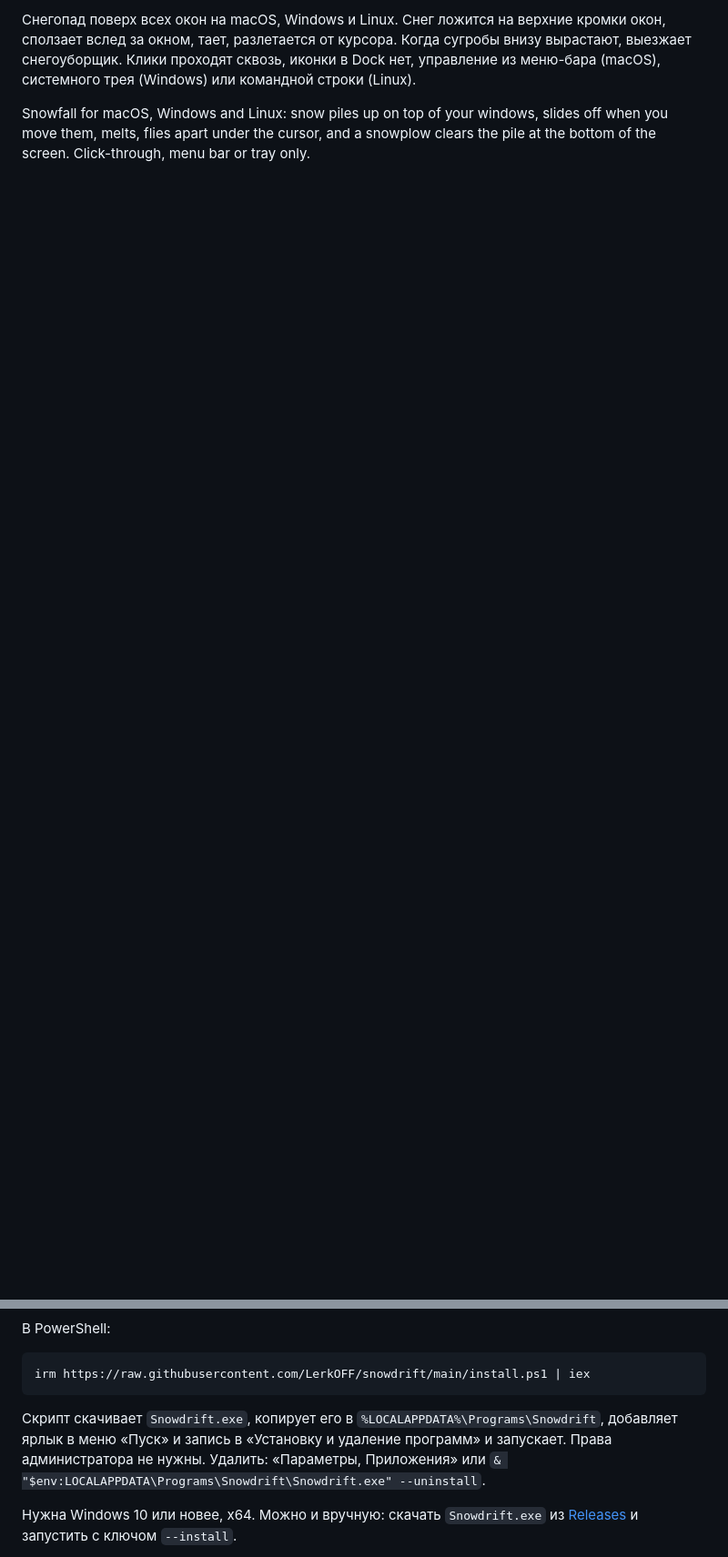
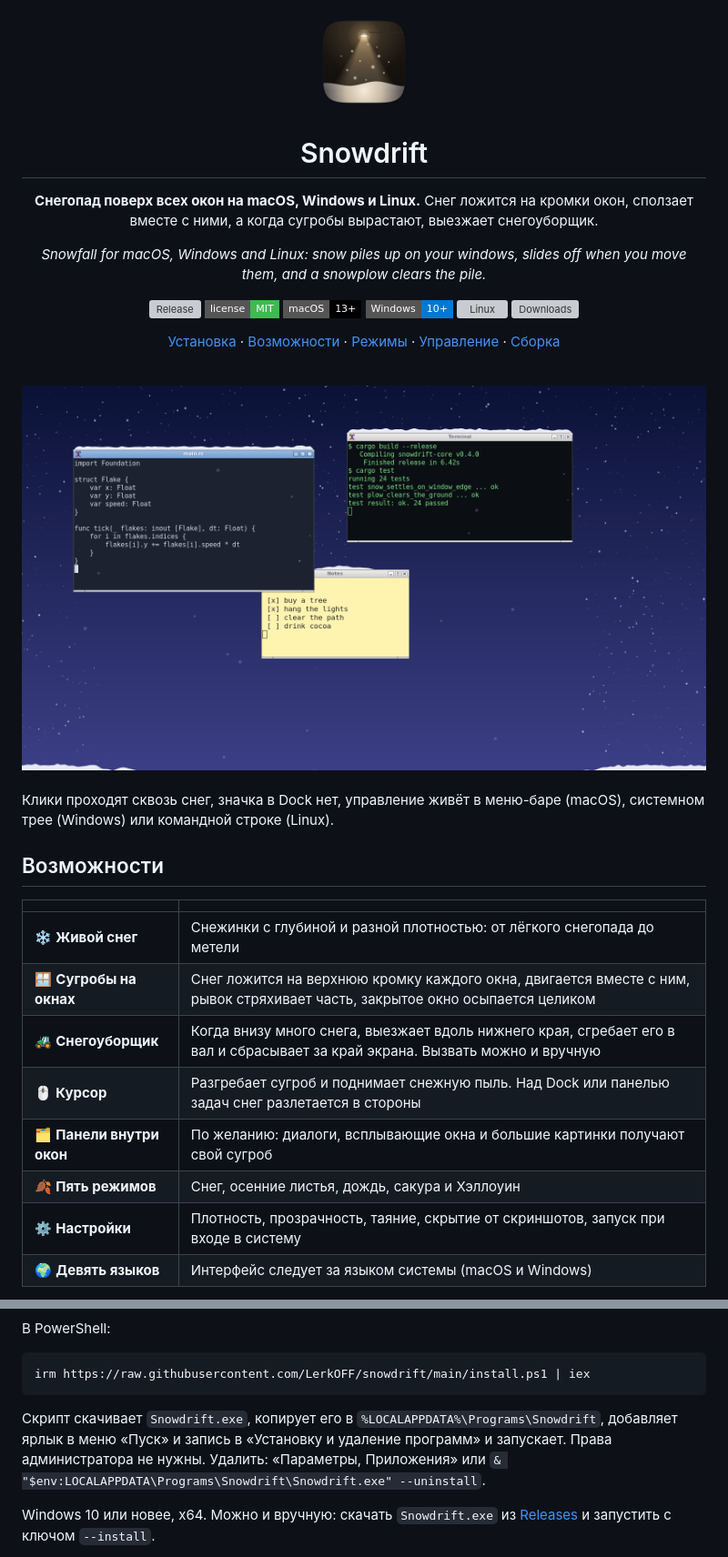
Before and after one commit to LerkOFF/snowdrift, a Markdown page: README.md, 2 parts joined by grey strips. Shown at 91% size. Drawn GitHub-style; pictures changed too: docs/images/icon.png (added), docs/images/snow.png (added); folded sections open; badges without logos; blank space fills up the shorter version; grey boxes are pictures that could not be loaded.

```diff
--- a/README.md
+++ b/README.md
@@ -2,4 +2,42 @@
 
-Снегопад поверх всех окон на macOS, Windows и Linux. Снег ложится на верхние кромки окон, сползает вслед за окном, тает, разлетается от курсора. Когда сугробы внизу вырастают, выезжает снегоуборщик. Клики проходят сквозь, иконки в Dock нет, управление из меню-бара (macOS), системного трея (Windows) или командной строки (Linux).
+<img src="docs/images/icon.png" width="112" alt="Snowdrift">
 
-Snowfall for macOS, Windows and Linux: snow piles up on top of your windows, slides off when you move them, melts, flies apart under the cursor, and a snowplow clears the pile at the bottom of the screen. Click-through, menu bar or tray only.
+# Snowdrift
+
+**Снегопад поверх всех окон на macOS, Windows и Linux.**
+Снег ложится на кромки окон, сползает вместе с ними, а когда сугробы вырастают, выезжает снегоуборщик.
+
+*Snowfall for macOS, Windows and Linux: snow piles up on your windows, slides off when you move them, and a snowplow clears the pile.*
+
+[![Release](https://img.shields.io/github/v/release/LerkOFF/snowdrift?style=flat-square&color=4aa3ff)](https://github.com/LerkOFF/snowdrift/releases/latest)
+[![License: MIT](https://img.shields.io/badge/license-MIT-3fb950?style=flat-square)](LICENSE)
+![macOS](https://img.shields.io/badge/macOS-13%2B-black?style=flat-square&logo=apple)
+![Windows](https://img.shields.io/badge/Windows-10%2B-0078d4?style=flat-square&logo=windows)
+![Linux](https://img.shields.io/badge/Linux-X11%20%2F%20XWayland-f0a500?style=flat-square&logo=linux&logoColor=white)
+[![Downloads](https://img.shields.io/github/downloads/LerkOFF/snowdrift/total?style=flat-square&color=8b5cf6)](https://github.com/LerkOFF/snowdrift/releases)
+
+[Установка](#установка) · [Возможности](#возможности) · [Режимы](#режимы) · [Управление](#управление) · [Сборка](#сборка-из-исходников)
+
+<br>
+
+<img src="docs/images/snow.png" width="860" alt="Сугробы на верхних кромках окон">
+
+</div>
+
+<br>
+
+Клики проходят сквозь снег, значка в Dock нет, управление живёт в меню-баре (macOS), системном трее (Windows) или командной строке (Linux).
+
+## Возможности
+
+| | |
+|---|---|
+| ❄️ **Живой снег** | Снежинки с глубиной и разной плотностью: от лёгкого снегопада до метели |
+| 🪟 **Сугробы на окнах** | Снег ложится на верхнюю кромку каждого окна, двигается вместе с ним, рывок стряхивает часть, закрытое окно осыпается целиком |
+| 🚜 **Снегоуборщик** | Когда внизу много снега, выезжает вдоль нижнего края, сгребает его в вал и сбрасывает за край экрана. Вызвать можно и вручную |
+| 🖱️ **Курсор** | Разгребает сугроб и поднимает снежную пыль. Над Dock или панелью задач снег разлетается в стороны |
+| 🗂️ **Панели внутри окон** | По желанию: диалоги, всплывающие окна и большие картинки получают свой сугроб |
+| 🍂 **Пять режимов** | Снег, осенние листья, дождь, сакура и Хэллоуин |
+| ⚙️ **Настройки** | Плотность, прозрачность, таяние, скрытие от скриншотов, запуск при входе в систему |
+| 🌍 **Девять языков** | Интерфейс следует за языком системы (macOS и Windows) |
+
@@ -28,5 +103,5 @@ irm https://raw.githubusercontent.com/LerkOFF/snowdrift/main/install.ps1 | iex
 Скрипт скачивает `Snowdrift.exe`, копирует его в `%LOCALAPPDATA%\Programs\Snowdrift`, добавляет ярлык в меню «Пуск» и запись в «Установку и удаление программ» и запускает. Права администратора не нужны.
 Удалить: «Параметры, Приложения» или `& "$env:LOCALAPPDATA\Programs\Snowdrift\Snowdrift.exe" --uninstall`.
 
-Нужна Windows 10 или новее, x64. Можно и вручную: скачать `Snowdrift.exe` из [Releases](https://github.com/LerkOFF/snowdrift/releases/latest) и запустить с ключом `--install`.
+Windows 10 или новее, x64. Можно и вручную: скачать `Snowdrift.exe` из [Releases](https://github.com/LerkOFF/snowdrift/releases/latest) и запустить с ключом `--install`.
 
```
Also changed, not shown: other parts of README.md (+82 -22 lines), docs/images/autumn.png (added), docs/images/blossom.png (added), docs/images/plow.png (added).
